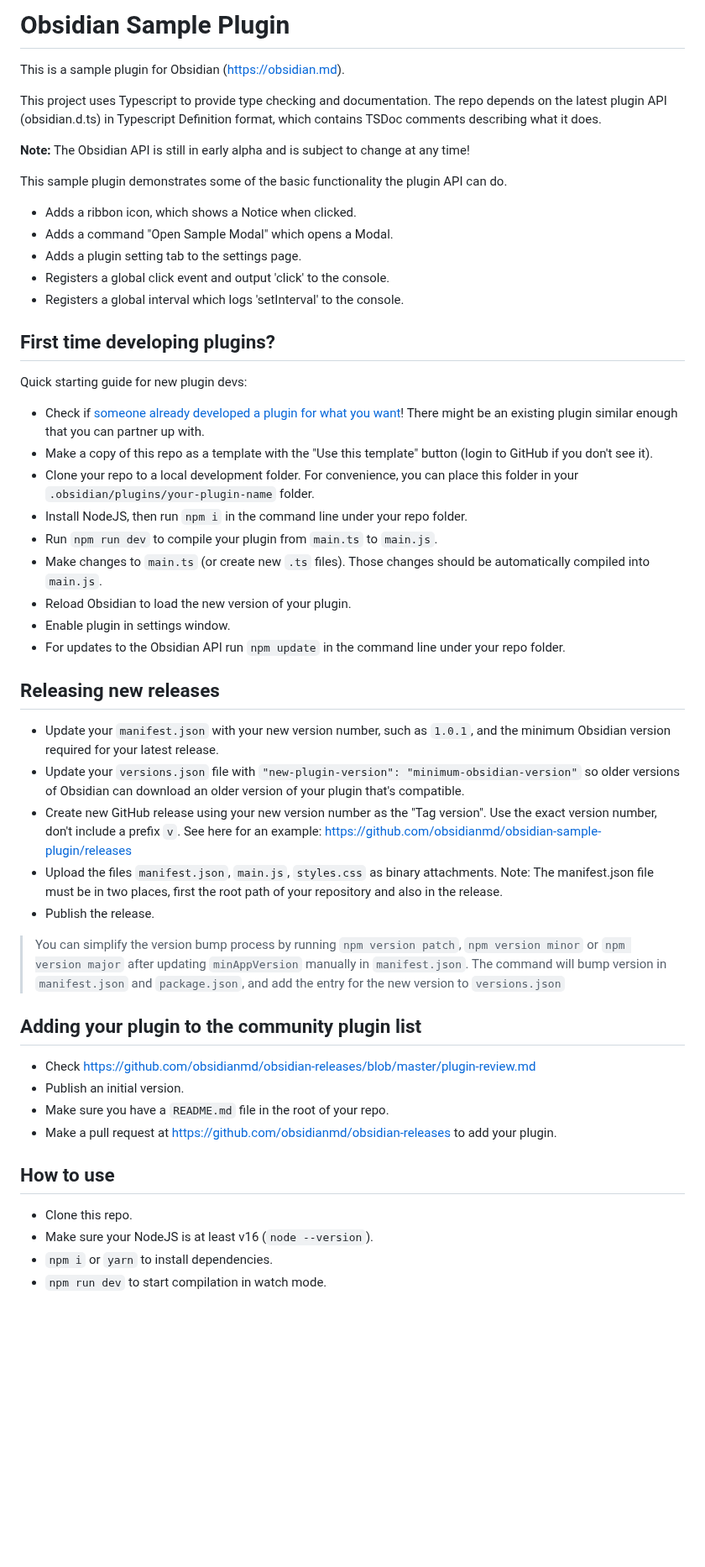
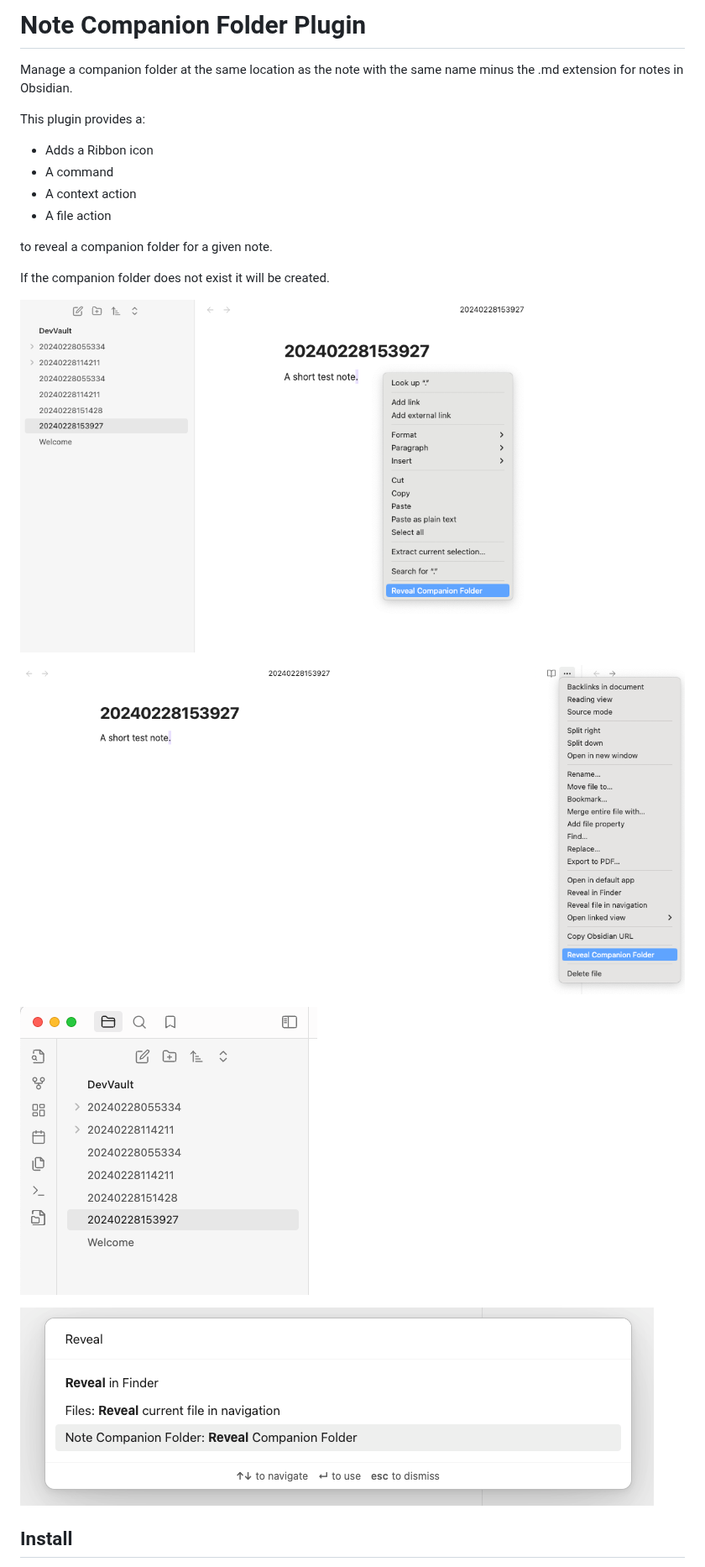
Before and after one commit to vkodocha/NoteCompanionFolder, a Markdown page: README.md, the part around one of its changes. Shown at 84% size. Drawn GitHub-style; pictures changed too: documentation/screenshot-0.png (added), documentation/screenshot-1.png (added), documentation/screenshot-2.png (added); blank space fills up the shorter version.

Commit message:
Cleaned up code and added readme.

```diff
--- a/README.md
+++ b/README.md
@@ -1,55 +1,25 @@
-# Obsidian Sample Plugin
+# Note Companion Folder Plugin
 
-This is a sample plugin for Obsidian (https://obsidian.md).
+Manage a companion folder at the same location as the note with the same name minus the .md extension for notes in Obsidian.
 
-This project uses Typescript to provide type checking and documentation.
-The repo depends on the latest plugin API (obsidian.d.ts) in Typescript Definition format, which contains TSDoc comments describing what it does.
+This plugin provides a:
 
-**Note:** The Obsidian API is still in early alpha and is subject to change at any time!
+- Adds a Ribbon icon
+- A command
+- A context action
+- A file action
 
-This sample plugin demonstrates some of the basic functionality the plugin API can do.
-- Adds a ribbon icon, which shows a Notice when clicked.
-- Adds a command "Open Sample Modal" which opens a Modal.
-- Adds a plugin setting tab to the settings page.
-- Registers a global click event and output 'click' to the console.
-- Registers a global interval which logs 'setInterval' to the console.
+to reveal a companion folder for a given note.
 
-## First time developing plugins?
+If the companion folder does not exist it will be created.
 
-Quick starting guide for new plugin devs:
+![The context action](documentation/screenshot-0.png)
 
-- Check if [someone already developed a plugin for what you want](https://obsidian.md/plugins)! There might be an existing plugin similar enough that you can partner up with.
-- Make a copy of this repo as a template with the "Use this template" button (login to GitHub if you don't see it).
-- Clone your repo to a local development folder. For convenience, you can place this folder in your `.obsidian/plugins/your-plugin-name` folder.
-- Install NodeJS, then run `npm i` in the command line under your repo folder.
-- Run `npm run dev` to compile your plugin from `main.ts` to `main.js`.
-- Make changes to `main.ts` (or create new `.ts` files). Those changes should be automatically compiled into `main.js`.
-- Reload Obsidian to load the new version of your plugin.
-- Enable plugin in settings window.
-- For updates to the Obsidian API run `npm update` in the command line under your repo folder.
+![The file action](documentation/screenshot-1.png)
 
-## Releasing new releases
+![The ribbon icon](documentation/screenshot-2.png)
 
-- Update your `manifest.json` with your new version number, such as `1.0.1`, and the minimum Obsidian version required for your latest release.
-- Update your `versions.json` file with `"new-plugin-version": "minimum-obsidian-version"` so older versions of Obsidian can download an older version of your plugin that's compatible.
-- Create new GitHub release using your new version number as the "Tag version". Use the exact version number, don't include a prefix `v`. See here for an example: https://github.com/obsidianmd/obsidian-sample-plugin/releases
-- Upload the files `manifest.json`, `main.js`, `styles.css` as binary attachments. Note: The manifest.json file must be in two places, first the root path of your repository and also in the release.
-- Publish the release.
+![The command](documentation/screenshot-3.png)
 
-> You can simplify the version bump process by running `npm version patch`, `npm version minor` or `npm version major` after updating `minAppVersion` manually in `manifest.json`.
-> The command will bump version in `manifest.json` and `package.json`, and add the entry for the new version to `versions.json`
+## Install
 
-## Adding your plugin to the community plugin list
-
-- Check https://github.com/obsidianmd/obsidian-releases/blob/master/plugin-review.md
-- Publish an initial version.
-- Make sure you have a `README.md` file in the root of your repo.
-- Make a pull request at https://github.com/obsidianmd/obsidian-releases to add your plugin.
-
-## How to use
-
-- Clone this repo.
-- Make sure your NodeJS is at least v16 (`node --version`).
-- `npm i` or `yarn` to install dependencies.
-- `npm run dev` to start compilation in watch mode.
-
```
Also changed, not shown: other parts of README.md (+1 -41 lines), 1 other file.
